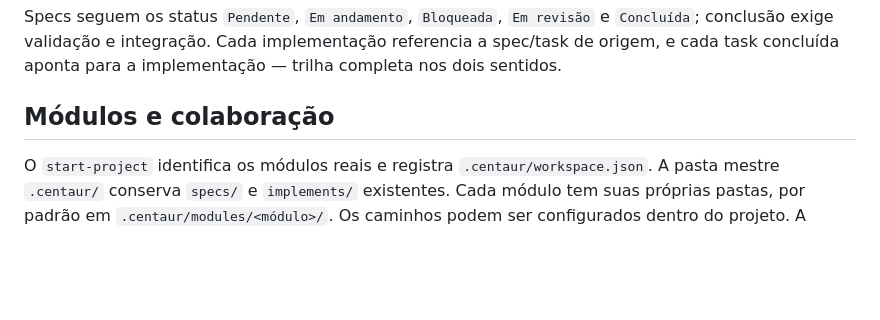
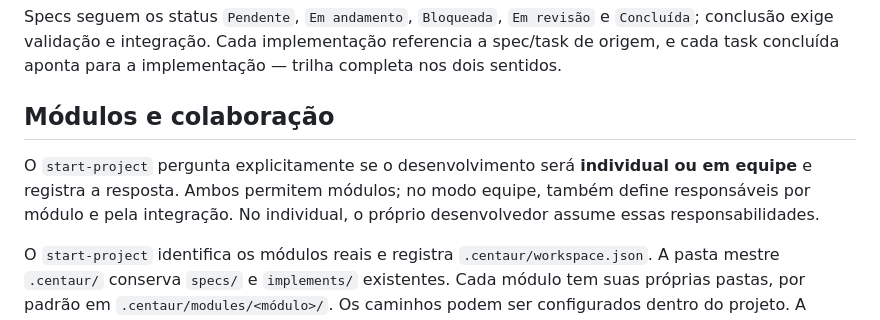
Before and after one commit to Dalistor/Centaur-Driven, a Markdown page: README.md, the part around the change. GitHub-like rendering; blank space fills up the shorter version.

Commit message:
fix: pergunta modo individual ou equipe no start-project

```diff
--- a/README.md
+++ b/README.md
@@ -265,6 +265,8 @@ Specs seguem os status `Pendente`, `Em andamento`, `Bloqueada`, `Em revisão` e
 
 ## Módulos e colaboração
 
+O `start-project` pergunta explicitamente se o desenvolvimento será **individual ou em equipe** e registra a resposta. Ambos permitem módulos; no modo equipe, também define responsáveis por módulo e pela integração. No individual, o próprio desenvolvedor assume essas responsabilidades.
+
 O `start-project` identifica os módulos reais e registra `.centaur/workspace.json`. A pasta mestre `.centaur/` conserva `specs/` e `implements/` existentes. Cada módulo tem suas próprias pastas, por padrão em `.centaur/modules/<módulo>/`. Os caminhos podem ser configurados dentro do projeto. A configuração e as regras da equipe ficam vinculadas no `AGENTS.md`.
 
 Uma demanda de todo o sistema recebe uma spec `master/0001`, ligada às specs `frontend/0001` e `backend/0001`, por exemplo. Use `/centaur-driven-run frontend/0001` para executar o escopo certo; números repetidos sem módulo exigem desambiguação. Cada task tem responsável, arquivos e dependências. Em clones diferentes, novos IDs podem receber sufixo único para evitar colisões. O contrato completo está em [módulos e equipe](centaur-driven-obsidian/references/team-workspace.md).
```
Also changed, not shown: centaur-driven-obsidian/references/team-workspace.md (+3 -0 lines), centaur-driven-start-project/SKILL.md (+6 -2 lines).
